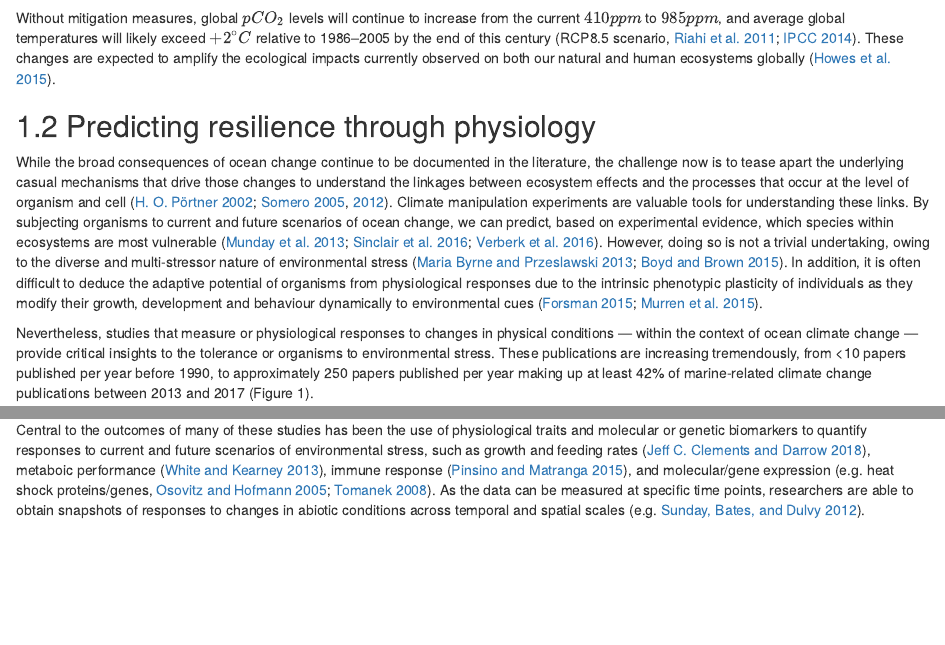
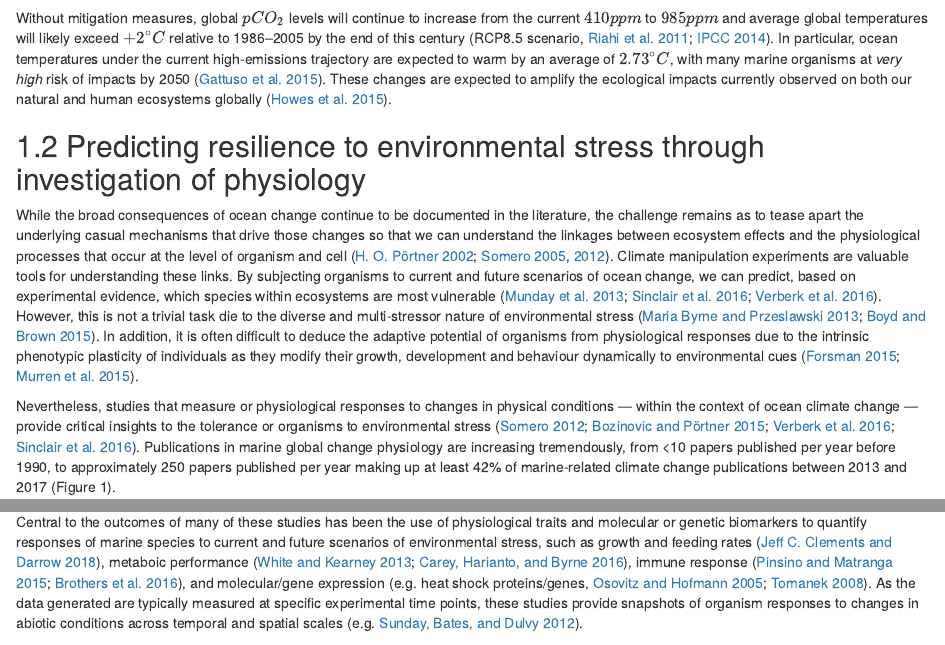
Before and after one commit to januarharianto/usyd-thesis-januar, an R Markdown document (index.Rmd): the page in a window 1100 px wide, from 330 px down before the commit and from 350 px down after it, so that both start at the same text, and a second part further down, joined at a grey line. Rendered offline with R 4.5, knitr and Pandoc, with nearby package versions; drawn as R Markdown's standard HTML page in place of the format the file asks for.

Commit message:
supervisor edits

````diff
--- a/index.Rmd
+++ b/index.Rmd
@@ -35 +35,3 @@ Consequently, alterations in temperature [@Mann2017; @Wijffels2016], carbonate c
 
+Without mitigation measures, global $pCO_2$ levels will continue to increase from the current $410 ppm$ to $985 ppm$ and average global temperatures will likely exceed $+2^{\circ}C$ relative to 1986--2005 by the end of this century [RCP8.5 scenario, @Riahi2011; @IPCC2014].
+In particular, ocean temperatures under the current high-emissions trajectory are expected to warm by an average of $2.73 ^{\circ}C$, with many marine organisms at *very high* risk of impacts by 2050 [@Gattuso2015].
@@ -37,15 +38,15 @@ Without mitigation measures, global $pCO_2$ levels will continue to increase fro
 These changes are expected to amplify the ecological impacts currently observed on both our natural and human ecosystems globally [@Howes2015].
 
-## Predicting resilience through physiology
+## Predicting resilience to environmental stress through investigation of physiology
 
-While the broad consequences of ocean change continue to be documented in the literature, the challenge now is to tease apart the underlying casual mechanisms that drive those changes to understand the linkages between ecosystem effects and the processes that occur at the level of organism and cell [@Portner2002; @Somero2005; @Somero2012].
+While the broad consequences of ocean change continue to be documented in the literature, the challenge remains as to tease apart the underlying casual mechanisms that drive those changes so that we can understand the linkages between ecosystem effects and the physiological processes that occur at the level of organism and cell [@Portner2002; @Somero2005; @Somero2012].
 Climate manipulation experiments are valuable tools for understanding these links.
 By subjecting organisms to current and future scenarios of ocean change, we can predict, based on experimental evidence, which species within ecosystems are most vulnerable [@Munday2013; @Sinclair2016; @Verberk2016].
-However, doing so is not a trivial undertaking, owing to the diverse and multi-stressor nature of environmental stress [@Byrne2013; @Boyd2015].
+However, this is not a trivial task die to the diverse and multi-stressor nature of environmental stress [@Byrne2013; @Boyd2015].
 In addition, it is often difficult to deduce the adaptive potential of organisms from physiological responses due to the intrinsic phenotypic plasticity of individuals as they modify their growth, development and behaviour dynamically to environmental cues [@Forsman2015; @Murren2015].
 
-Nevertheless, studies that measure or physiological responses to changes in physical conditions — within the context of ocean climate change — provide critical insights to the tolerance or organisms to environmental stress.
-These publications are increasing tremendously, from <10 papers published per year before 1990, to approximately 250 papers published per year making up at least 42\% of marine-related climate change publications between 2013 and 2017 (Figure 1).
+Nevertheless, studies that measure or physiological responses to changes in physical conditions — within the context of ocean climate change — provide critical insights to the tolerance or organisms to environmental stress [@Somero2012; @Bozinovic2015; @Verberk2016; @Sinclair2016].
+Publications in marine global change physiology are increasing tremendously, from <10 papers published per year before 1990, to approximately 250 papers published per year making up at least 42\% of marine-related climate change publications between 2013 and 2017 (Figure 1).
 
 ```{r pcount, fig.cap = "(ref:pcount)", fig.pos = "p"}
 knitr::include_graphics("figs/ch_intro/pcount.png")
@@ -53,6 +54,6 @@ knitr::include_graphics("figs/ch_intro/pcount.png")
 
 (ref:pcount) Trends in the number of published marine climate change research studies using metrics related to physiological traits, indexed by Clarivate Web of Science from 1970 to 2017. Including reviews, over 7,118 papers were published (red bars). Yellow bars show the proportion of those papers that collected or mentioned physiological metrics or biomarkers, amounting to 2,766 publications. Data is extracted from a search of topics and abstracts using the keywords: ('climate\*change' or 'environmental change' or 'climate\*driven') AND (marine or ocean or sea or coastal or \*tidal). To filter papers that use or mention physiological metrics, common keywords associated with physiological measures were added: (physiolog\* or ecophysiolog\* or 'evolutionary physiolog\*' or \*toleran\* or metabolic or biomarker or respirat\* or heat\*shock). Note that the keywords used are not exhaustive and do not include many other common physiological terms, and are thus an underestimate the size of the dataset. Search was performed on 27 May 2018.
 
-Central to the outcomes of many of these studies has been the use of physiological traits and molecular or genetic biomarkers to quantify responses to current and future scenarios of environmental stress, such as growth and feeding rates [@Clements2018], metaboic performance [@White2013], immune response [@Pinsino2015], and molecular/gene expression [e.g. heat shock proteins/genes, @Osovitz2005; @Tomanek2008].
-As the data can be measured at specific time points, researchers are able to obtain snapshots of responses to changes in abiotic conditions across temporal and spatial scales [e.g. @Sunday2012].
+Central to the outcomes of many of these studies has been the use of physiological traits and molecular or genetic biomarkers to quantify responses of marine species to current and future scenarios of environmental stress, such as growth and feeding rates [@Clements2018], metaboic performance [@White2013; @Carey2016], immune response [@Pinsino2015; @Brothers2016], and molecular/gene expression [e.g. heat shock proteins/genes, @Osovitz2005; @Tomanek2008].
+As the data generated are typically measured at specific experimental time points, these studies provide snapshots of organism responses to changes in abiotic conditions across temporal and spatial scales [e.g. @Sunday2012].
 
````
Also changed, not shown: index.Rmd (12 more changed lines).
